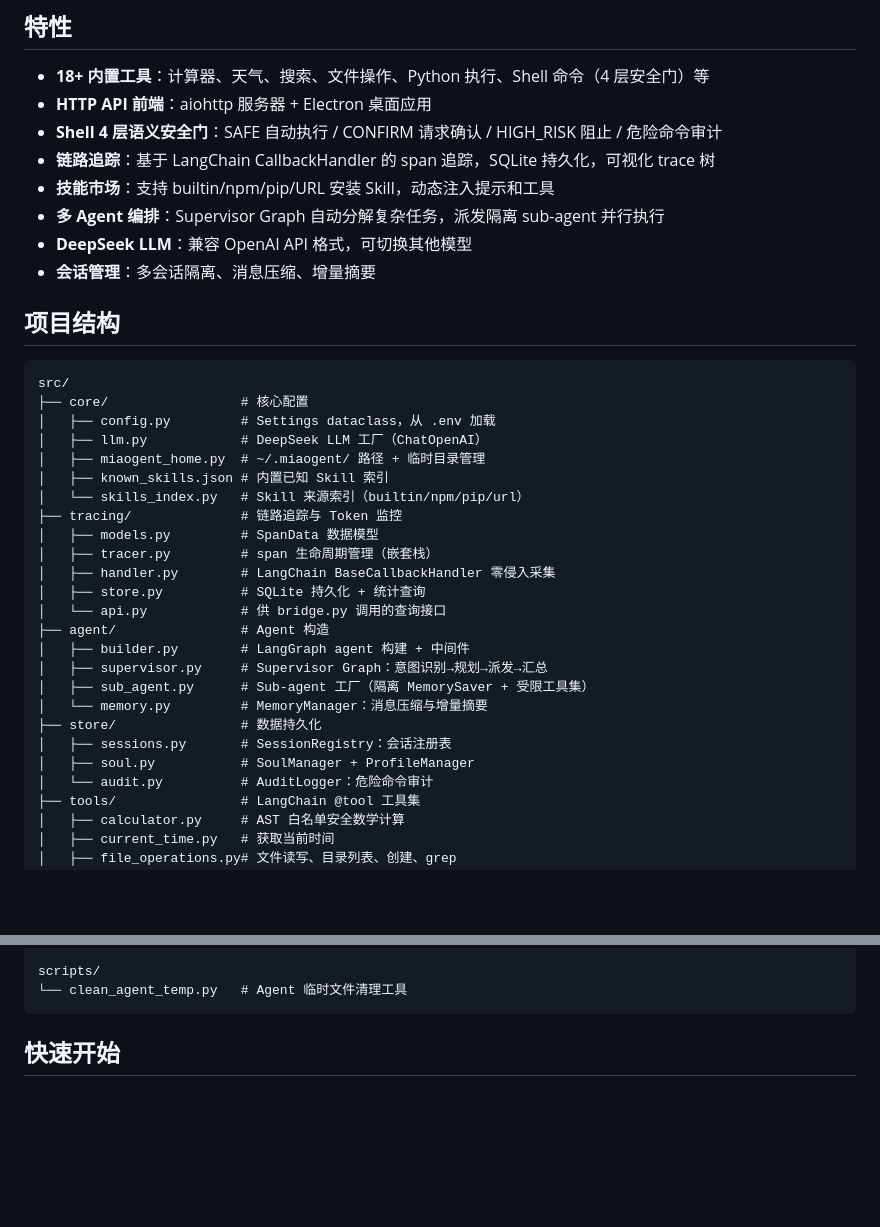
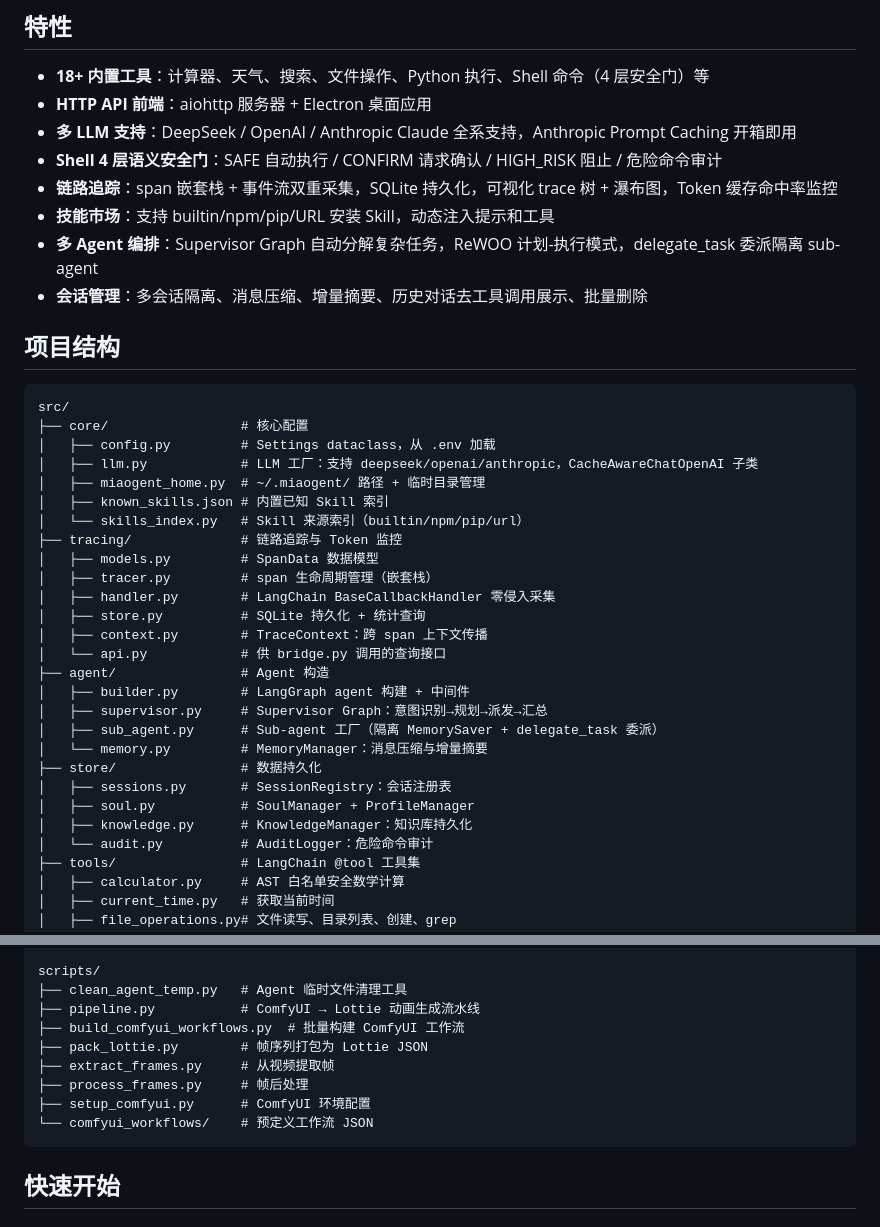
Before and after one commit to zjy2233/MiaoGent, a Markdown page: README.md, 2 parts joined by grey strips. GitHub-like rendering; blank space fills up the shorter version.

````diff
--- a/README.md
+++ b/README.md
@@ -8,12 +8,12 @@ AI 助手框架，支持工具调用、技能市场和多 Agent 编排。
 
 - **18+ 内置工具**：计算器、天气、搜索、文件操作、Python 执行、Shell 命令（4 层安全门）等
 - **HTTP API 前端**：aiohttp 服务器 + Electron 桌面应用
+- **多 LLM 支持**：DeepSeek / OpenAI / Anthropic Claude 全系支持，Anthropic Prompt Caching 开箱即用
 - **Shell 4 层语义安全门**：SAFE 自动执行 / CONFIRM 请求确认 / HIGH_RISK 阻止 / 危险命令审计
-- **链路追踪**：基于 LangChain CallbackHandler 的 span 追踪，SQLite 持久化，可视化 trace 树
+- **链路追踪**：span 嵌套栈 + 事件流双重采集，SQLite 持久化，可视化 trace 树 + 瀑布图，Token 缓存命中率监控
 - **技能市场**：支持 builtin/npm/pip/URL 安装 Skill，动态注入提示和工具
-- **多 Agent 编排**：Supervisor Graph 自动分解复杂任务，派发隔离 sub-agent 并行执行
-- **DeepSeek LLM**：兼容 OpenAI API 格式，可切换其他模型
-- **会话管理**：多会话隔离、消息压缩、增量摘要
+- **多 Agent 编排**：Supervisor Graph 自动分解复杂任务，ReWOO 计划-执行模式，delegate_task 委派隔离 sub-agent
+- **会话管理**：多会话隔离、消息压缩、增量摘要、历史对话去工具调用展示、批量删除
 
 ## 项目结构
 
@@ -21,7 +21,7 @@ AI 助手框架，支持工具调用、技能市场和多 Agent 编排。
 src/
 ├── core/                 # 核心配置
 │   ├── config.py         # Settings dataclass，从 .env 加载
-│   ├── llm.py            # DeepSeek LLM 工厂（ChatOpenAI）
+│   ├── llm.py            # LLM 工厂：支持 deepseek/openai/anthropic，CacheAwareChatOpenAI 子类
 │   ├── miaogent_home.py  # ~/.miaogent/ 路径 + 临时目录管理
 │   ├── known_skills.json # 内置已知 Skill 索引
 │   └── skills_index.py   # Skill 来源索引（builtin/npm/pip/url）
@@ -30,15 +30,17 @@ src/
 │   ├── tracer.py         # span 生命周期管理（嵌套栈）
 │   ├── handler.py        # LangChain BaseCallbackHandler 零侵入采集
 │   ├── store.py          # SQLite 持久化 + 统计查询
+│   ├── context.py        # TraceContext：跨 span 上下文传播
 │   └── api.py            # 供 bridge.py 调用的查询接口
 ├── agent/                # Agent 构造
 │   ├── builder.py        # LangGraph agent 构建 + 中间件
 │   ├── supervisor.py     # Supervisor Graph：意图识别→规划→派发→汇总
-│   ├── sub_agent.py      # Sub-agent 工厂（隔离 MemorySaver + 受限工具集）
+│   ├── sub_agent.py      # Sub-agent 工厂（隔离 MemorySaver + delegate_task 委派）
 │   └── memory.py         # MemoryManager：消息压缩与增量摘要
 ├── store/                # 数据持久化
 │   ├── sessions.py       # SessionRegistry：会话注册表
 │   ├── soul.py           # SoulManager + ProfileManager
+│   ├── knowledge.py      # KnowledgeManager：知识库持久化
 │   └── audit.py          # AuditLogger：危险命令审计
 ├── tools/                # LangChain @tool 工具集
 │   ├── calculator.py     # AST 白名单安全数学计算
@@ -85,7 +87,14 @@ frontend/                 # HTTP API 桥接层（唯一入口）
 └── .ball-pos.json        # Electron 窗口位置
 
 scripts/
-└── clean_agent_temp.py   # Agent 临时文件清理工具
+├── clean_agent_temp.py   # Agent 临时文件清理工具
+├── pipeline.py           # ComfyUI → Lottie 动画生成流水线
+├── build_comfyui_workflows.py  # 批量构建 ComfyUI 工作流
+├── pack_lottie.py        # 帧序列打包为 Lottie JSON
+├── extract_frames.py     # 从视频提取帧
+├── process_frames.py     # 帧后处理
+├── setup_comfyui.py      # ComfyUI 环境配置
+└── comfyui_workflows/    # 预定义工作流 JSON
 ```
 
 ## 快速开始
````
Also changed, not shown: other parts of README.md (+9 -5 lines), CLAUDE.md (+27 -7 lines).
